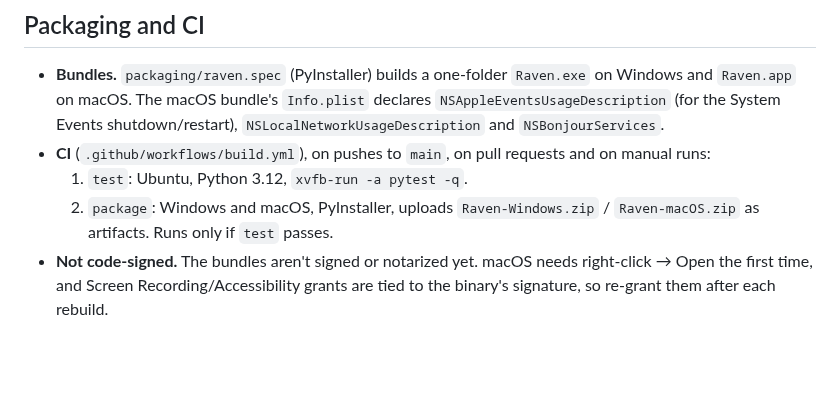
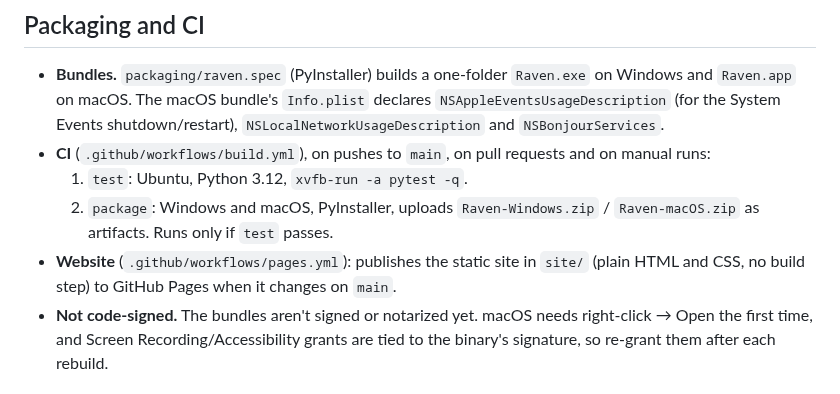
Before and after one commit to ShehanEk/project-raven, a Markdown page: docs/ARCHITECTURE.md, the part around the change. Drawn GitHub-style; blank space fills up the shorter version.

```diff
--- a/docs/ARCHITECTURE.md
+++ b/docs/ARCHITECTURE.md
@@ -496,6 +496,8 @@ is on.
   1. `test`: Ubuntu, Python 3.12, `xvfb-run -a pytest -q`.
   2. `package`: Windows and macOS, PyInstaller, uploads `Raven-Windows.zip` /
      `Raven-macOS.zip` as artifacts. Runs only if `test` passes.
+- **Website** (`.github/workflows/pages.yml`): publishes the static site in `site/`
+  (plain HTML and CSS, no build step) to GitHub Pages when it changes on `main`.
 - **Not code-signed.** The bundles aren't signed or notarized yet. macOS needs
   right-click → Open the first time, and Screen Recording/Accessibility grants are tied
   to the binary's signature, so re-grant them after each rebuild.
```
Also changed, not shown: README.md (+4 -0 lines), site/assets/devices-dark.png (added), site/assets/files-dark.png (added), site/assets/this-computer-light.png (added), 3 other files.
